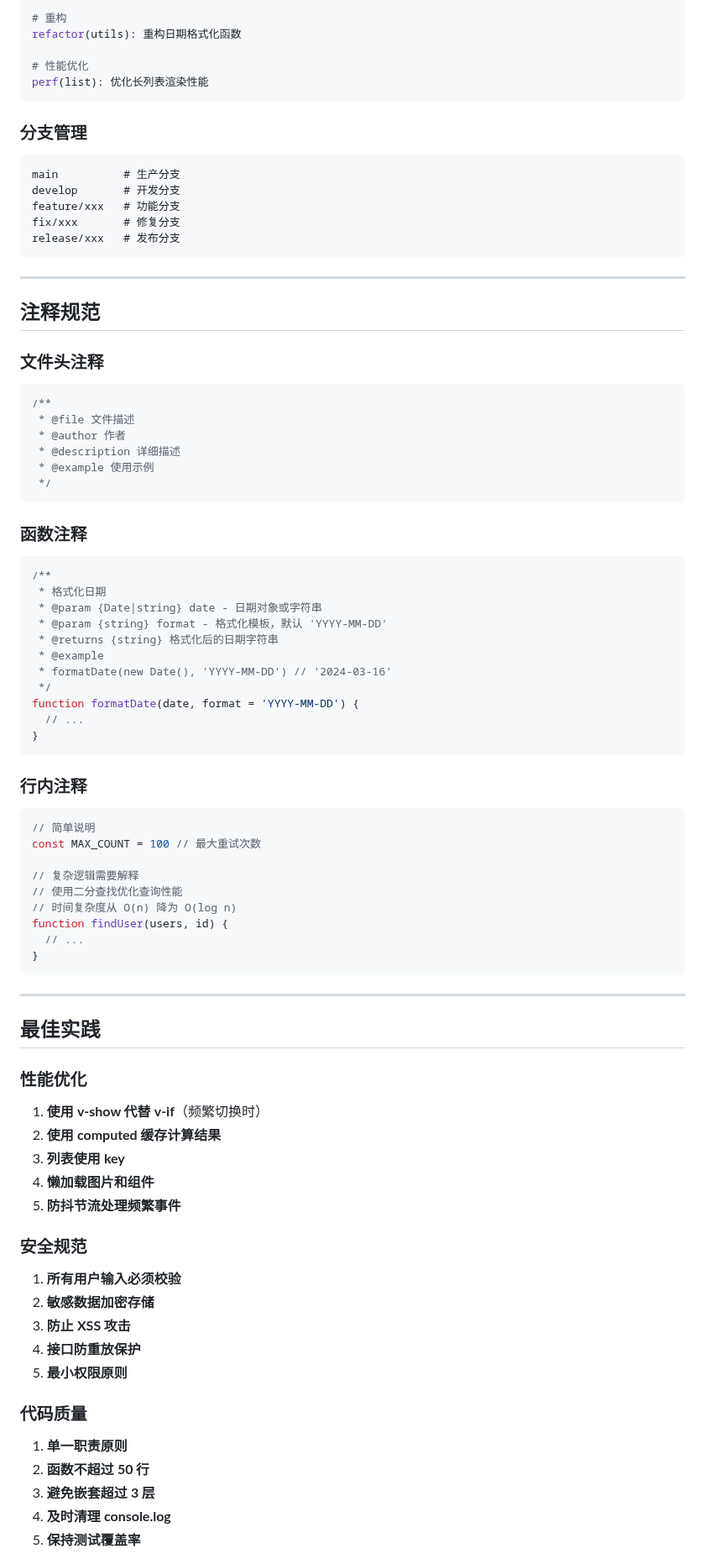
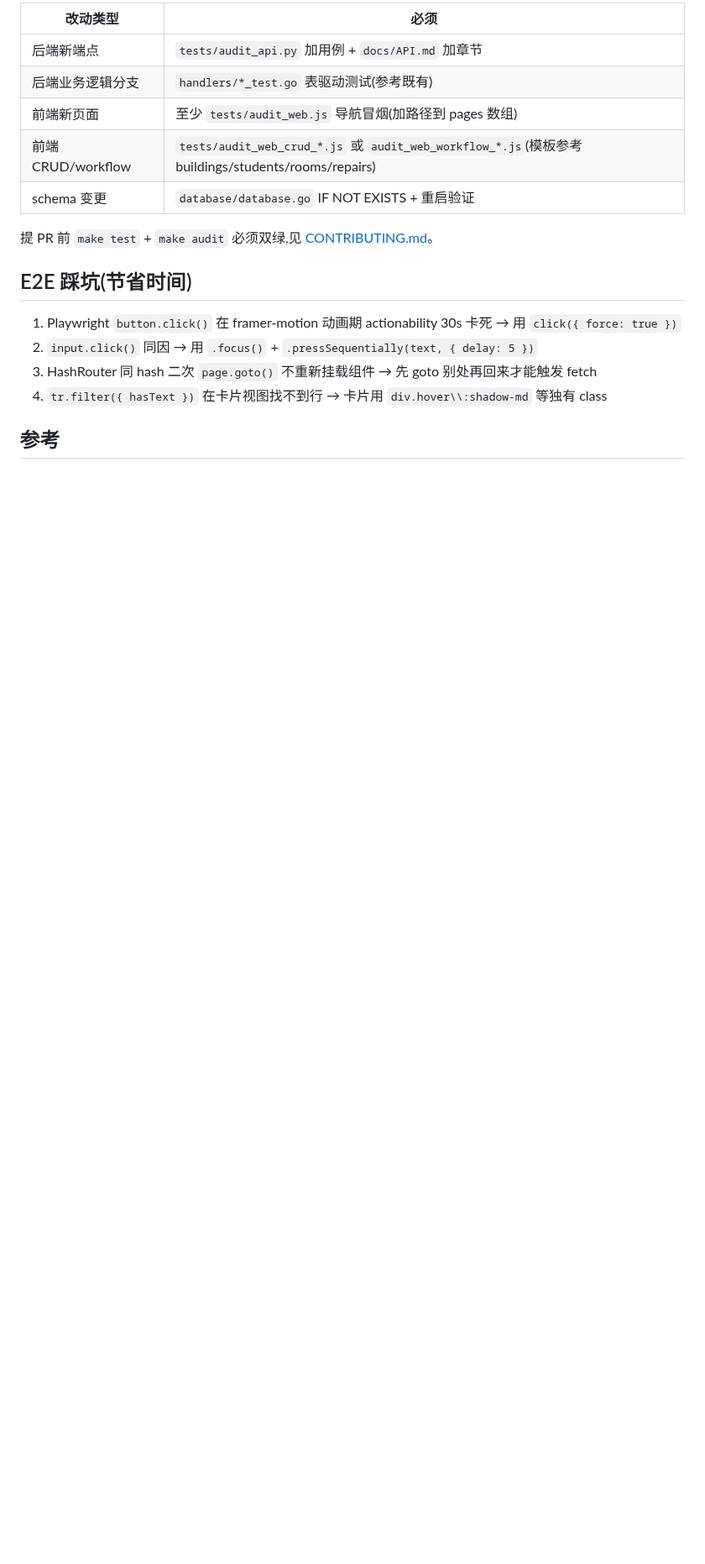
Before and after one commit to DevMinions/UniDormManager, a Markdown page: docs/DEVELOPMENT_GUIDE.md, the part around one of its changes. Shown at 84% size. GitHub-like rendering; blank space fills up the shorter version.

````diff
--- a/docs/DEVELOPMENT_GUIDE.md
+++ b/docs/DEVELOPMENT_GUIDE.md
@@ -452,91 +76,20 @@ docs(api): 更新用户接口文档
 
-# 重构
-refactor(utils): 重构日期格式化函数
+| 改动类型 | 必须 |
+|---|---|
+| 后端新端点 | `tests/audit_api.py` 加用例 + `docs/API.md` 加章节 |
+| 后端业务逻辑分支 | `handlers/*_test.go` 表驱动测试(参考既有) |
+| 前端新页面 | 至少 `tests/audit_web.js` 导航冒烟(加路径到 pages 数组) |
+| 前端 CRUD/workflow | `tests/audit_web_crud_*.js` 或 `audit_web_workflow_*.js`(模板参考 buildings/students/rooms/repairs) |
+| schema 变更 | `database/database.go` IF NOT EXISTS + 重启验证 |
 
-# 性能优化
-perf(list): 优化长列表渲染性能
-```
+提 PR 前 `make test` + `make audit` 必须双绿,见 [CONTRIBUTING.md](../CONTRIBUTING.md)。
 
-### 分支管理
+## E2E 踩坑(节省时间)
 
-```
-main          # 生产分支
-develop       # 开发分支
-feature/xxx   # 功能分支
-fix/xxx       # 修复分支
-release/xxx   # 发布分支
-```
+1. Playwright `button.click()` 在 framer-motion 动画期 actionability 30s 卡死 → 用 `click({ force: true })`
+2. `input.click()` 同因 → 用 `.focus()` + `.pressSequentially(text, { delay: 5 })`
+3. HashRouter 同 hash 二次 `page.goto()` 不重新挂载组件 → 先 goto 别处再回来才能触发 fetch
+4. `tr.filter({ hasText })` 在卡片视图找不到行 → 卡片用 `div.hover\\:shadow-md` 等独有 class
 
----
+## 参考
 
-## 注释规范
-
-### 文件头注释
-
-```javascript
-/**
- * @file 文件描述
- * @author 作者
- * @description 详细描述
- * @example 使用示例
- */
-```
-
-### 函数注释
-
-```javascript
-/**
- * 格式化日期
- * @param {Date|string} date - 日期对象或字符串
- * @param {string} format - 格式化模板，默认 'YYYY-MM-DD'
- * @returns {string} 格式化后的日期字符串
- * @example
- * formatDate(new Date(), 'YYYY-MM-DD') // '2024-03-16'
- */
-function formatDate(date, format = 'YYYY-MM-DD') {
-  // ...
-}
-```
-
-### 行内注释
-
-```javascript
-// 简单说明
-const MAX_COUNT = 100 // 最大重试次数
-
-// 复杂逻辑需要解释
-// 使用二分查找优化查询性能
-// 时间复杂度从 O(n) 降为 O(log n)
-function findUser(users, id) {
-  // ...
-}
-```
-
----
-
-## 最佳实践
-
-### 性能优化
-
-1. **使用 v-show 代替 v-if**（频繁切换时）
-2. **使用 computed 缓存计算结果**
-3. **列表使用 key**
-4. **懒加载图片和组件**
-5. **防抖节流处理频繁事件**
-
-### 安全规范
-
-1. **所有用户输入必须校验**
-2. **敏感数据加密存储**
-3. **防止 XSS 攻击**
-4. **接口防重放保护**
-5. **最小权限原则**
-
-### 代码质量
-
-1. **单一职责原则**
-2. **函数不超过 50 行**
-3. **避免嵌套超过 3 层**
-4. **及时清理 console.log**
-5. **保持测试覆盖率**
-
````
Also changed, not shown: other parts of docs/DEVELOPMENT_GUIDE.md (+56 -453 lines).
